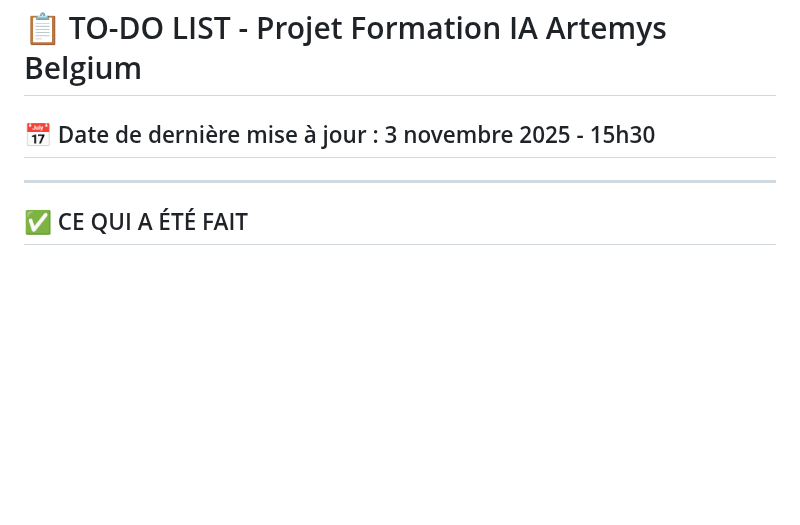
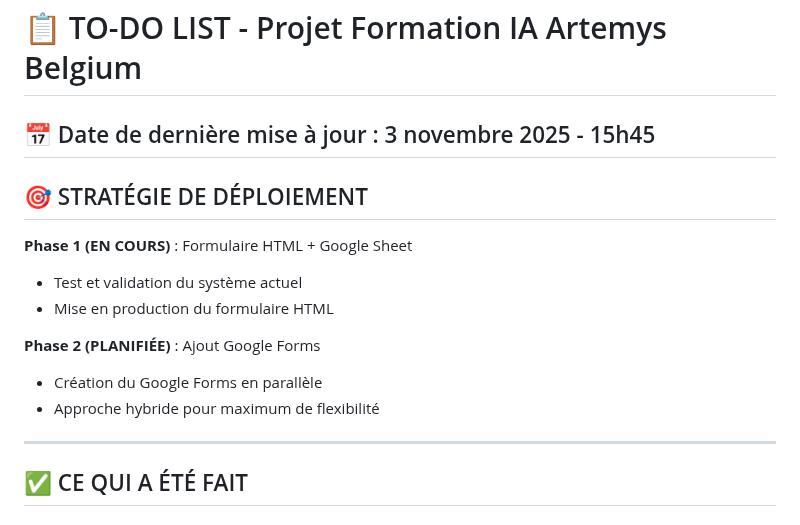
Before and after one commit to pierrre2db/promotionAI, a Markdown page: TODO_PROJET.md, the part around one of its changes. Drawn GitHub-style; blank space fills up the shorter version.

```diff
--- a/TODO_PROJET.md
+++ b/TODO_PROJET.md
@@ -1,6 +1,16 @@
 # 📋 TO-DO LIST - Projet Formation IA Artemys Belgium
 
-## 📅 Date de dernière mise à jour : 3 novembre 2025 - 15h30
+## 📅 Date de dernière mise à jour : 3 novembre 2025 - 15h45
+
+## 🎯 STRATÉGIE DE DÉPLOIEMENT
+
+**Phase 1 (EN COURS)** : Formulaire HTML + Google Sheet
+- Test et validation du système actuel
+- Mise en production du formulaire HTML
+
+**Phase 2 (PLANIFIÉE)** : Ajout Google Forms
+- Création du Google Forms en parallèle
+- Approche hybride pour maximum de flexibilité
 
 ---
 
```
Also changed, not shown: other parts of TODO_PROJET.md (+55 -24 lines), GUIDE_TEST_FORMULAIRE.md (added, +344 -0 lines).
